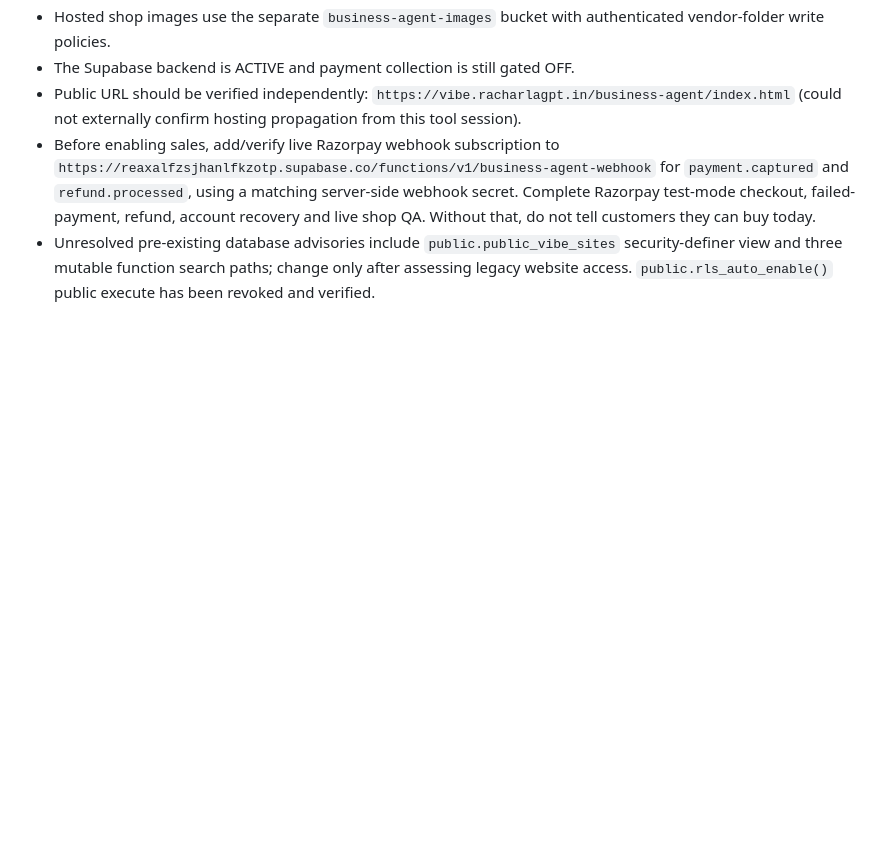
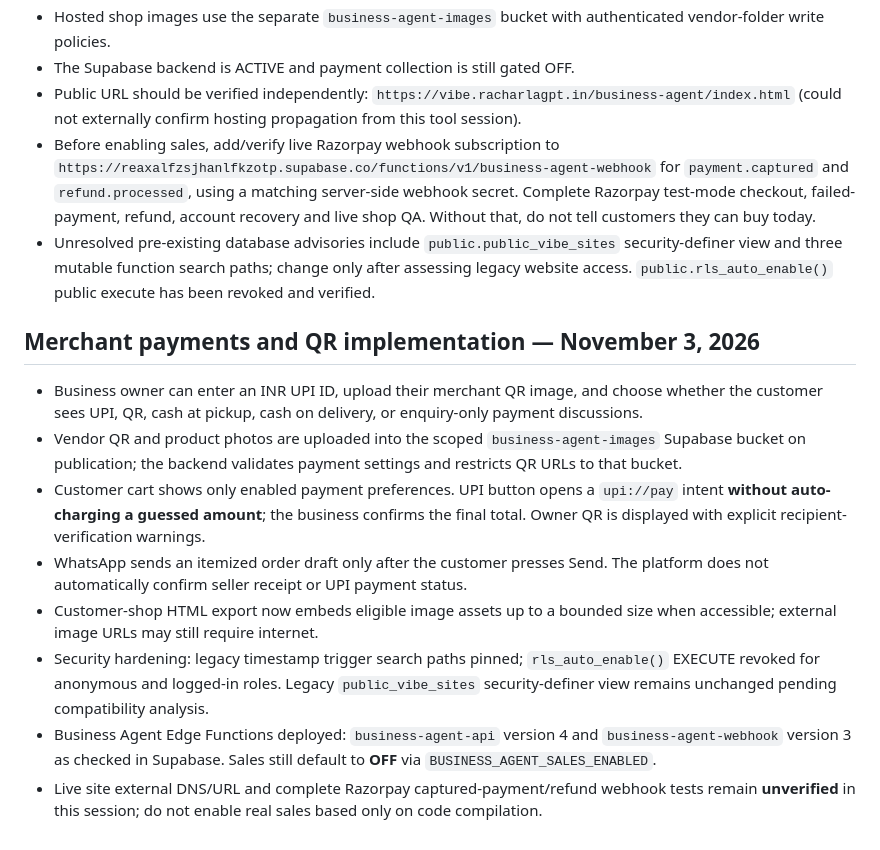
Before and after one commit to Saikrishnakmnr/Racharlagpt-Vibe, a Markdown page: business-agent/RELEASE.md, the part around the change. Rendered like a GitHub page; blank space fills up the shorter version.

Commit message:
docs(agent): record merchant QR, direct UPI, security audit and sales release gate

```diff
--- a/business-agent/RELEASE.md
+++ b/business-agent/RELEASE.md
@@ -55,3 +55,14 @@ Additive schema migration `business_agent_isolated_foundation` was already appli
 - Public URL should be verified independently: `https://vibe.racharlagpt.in/business-agent/index.html` (could not externally confirm hosting propagation from this tool session).
 - Before enabling sales, add/verify live Razorpay webhook subscription to `https://reaxalfzsjhanlfkzotp.supabase.co/functions/v1/business-agent-webhook` for `payment.captured` and `refund.processed`, using a matching server-side webhook secret. Complete Razorpay test-mode checkout, failed-payment, refund, account recovery and live shop QA. Without that, do not tell customers they can buy today.
 - Unresolved pre-existing database advisories include `public.public_vibe_sites` security-definer view and three mutable function search paths; change only after assessing legacy website access. `public.rls_auto_enable()` public execute has been revoked and verified.
+
+## Merchant payments and QR implementation — November 3, 2026
+
+- Business owner can enter an INR UPI ID, upload their merchant QR image, and choose whether the customer sees UPI, QR, cash at pickup, cash on delivery, or enquiry-only payment discussions.
+- Vendor QR and product photos are uploaded into the scoped `business-agent-images` Supabase bucket on publication; the backend validates payment settings and restricts QR URLs to that bucket.
+- Customer cart shows only enabled payment preferences. UPI button opens a `upi://pay` intent **without auto-charging a guessed amount**; the business confirms the final total. Owner QR is displayed with explicit recipient-verification warnings.
+- WhatsApp sends an itemized order draft only after the customer presses Send. The platform does not automatically confirm seller receipt or UPI payment status.
+- Customer-shop HTML export now embeds eligible image assets up to a bounded size when accessible; external image URLs may still require internet.
+- Security hardening: legacy timestamp trigger search paths pinned; `rls_auto_enable()` EXECUTE revoked for anonymous and logged-in roles. Legacy `public_vibe_sites` security-definer view remains unchanged pending compatibility analysis.
+- Business Agent Edge Functions deployed: `business-agent-api` version 4 and `business-agent-webhook` version 3 as checked in Supabase. Sales still default to **OFF** via `BUSINESS_AGENT_SALES_ENABLED`.
+- Live site external DNS/URL and complete Razorpay captured-payment/refund webhook tests remain **unverified** in this session; do not enable real sales based only on code compilation.
```
